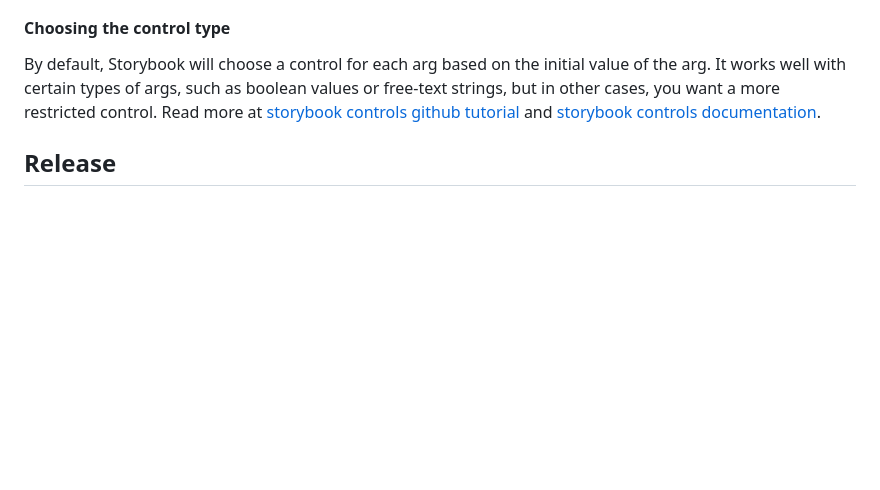
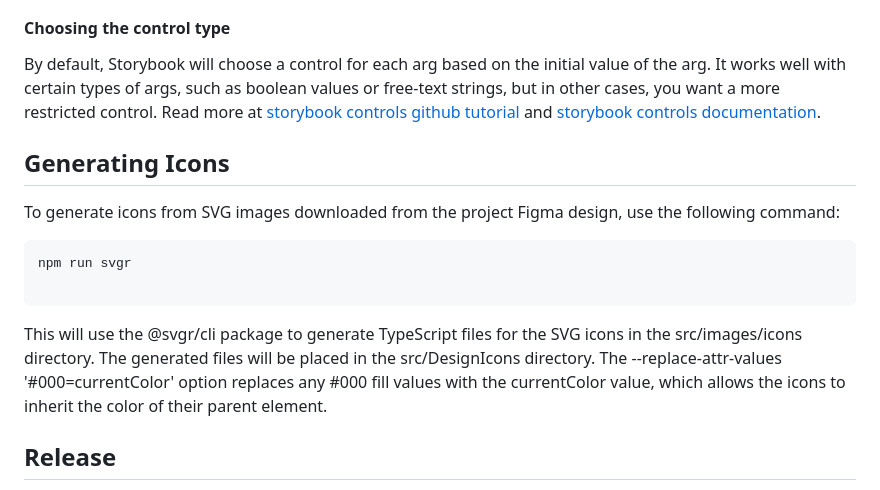
Before and after one commit to forkfacts/forkfacts-v2, a Markdown page: README.md, the part around the change. Rendered like a GitHub page; blank space fills up the shorter version.

Commit message:
CU_#860pxhar3 documented svgr on READ.md

````diff
--- a/README.md
+++ b/README.md
@@ -123,6 +123,17 @@ To use the Controls addon, you need to write your stories using args. Storybook
 
 By default, Storybook will choose a control for each arg based on the initial value of the arg. It works well with certain types of args, such as boolean values or free-text strings, but in other cases, you want a more restricted control. Read more at [storybook controls github tutorial](https://github.com/storybookjs/storybook/blob/next/docs/essentials/controls.md) and [storybook controls documentation](https://storybook.js.org/docs/react/essentials/controls).
 
+## Generating Icons
+
+To generate icons from SVG images downloaded from the project Figma design, use the following command:
+
+```
+npm run svgr
+
+```
+
+This will use the @svgr/cli package to generate TypeScript files for the SVG icons in the src/images/icons directory. The generated files will be placed in the src/DesignIcons directory. The --replace-attr-values '#000=currentColor' option replaces any #000 fill values with the currentColor value, which allows the icons to inherit the color of their parent element.
+
 ## Release
 
 We are using a version of [6 weeks cycle](https://3.basecamp-help.com/article/35-the-six-week-cycle). However, we may not
````
